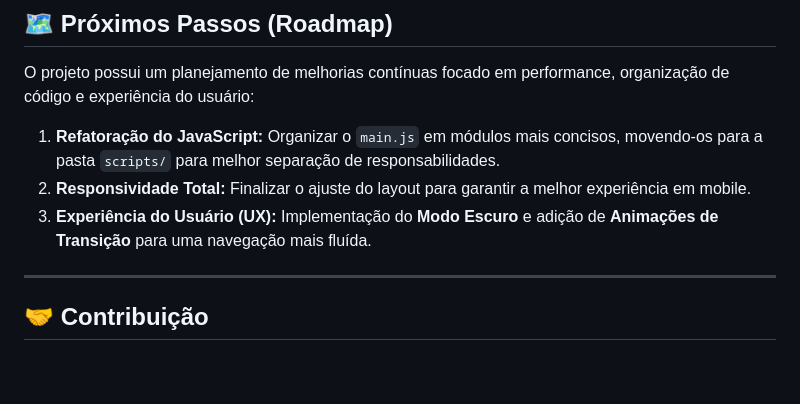
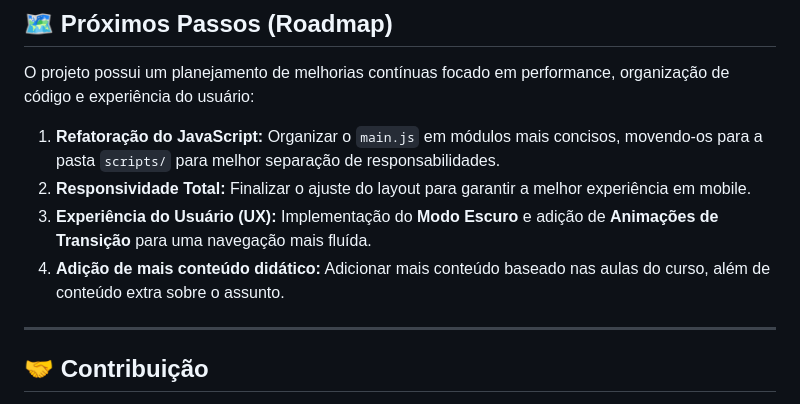
Before and after one commit to leandrooliss/site-monitoria, a Markdown page: README.md, the part around the change. Drawn GitHub-style; blank space fills up the shorter version.

Commit message:
Adiciona mais um passo nos planos futuros.

```diff
--- a/README.md
+++ b/README.md
@@ -121,6 +121,7 @@ O projeto possui um planejamento de melhorias contínuas focado em performance,
 1.  **Refatoração do JavaScript:** Organizar o `main.js` em módulos mais concisos, movendo-os para a pasta `scripts/` para melhor separação de responsabilidades.
 2.  **Responsividade Total:** Finalizar o ajuste do layout para garantir a melhor experiência em mobile.
 3.  **Experiência do Usuário (UX):** Implementação do **Modo Escuro** e adição de **Animações de Transição** para uma navegação mais fluída.
+4.  **Adição de mais conteúdo didático:** Adicionar mais conteúdo baseado nas aulas do curso, além de conteúdo extra sobre o assunto.
 
 ---
 
```
